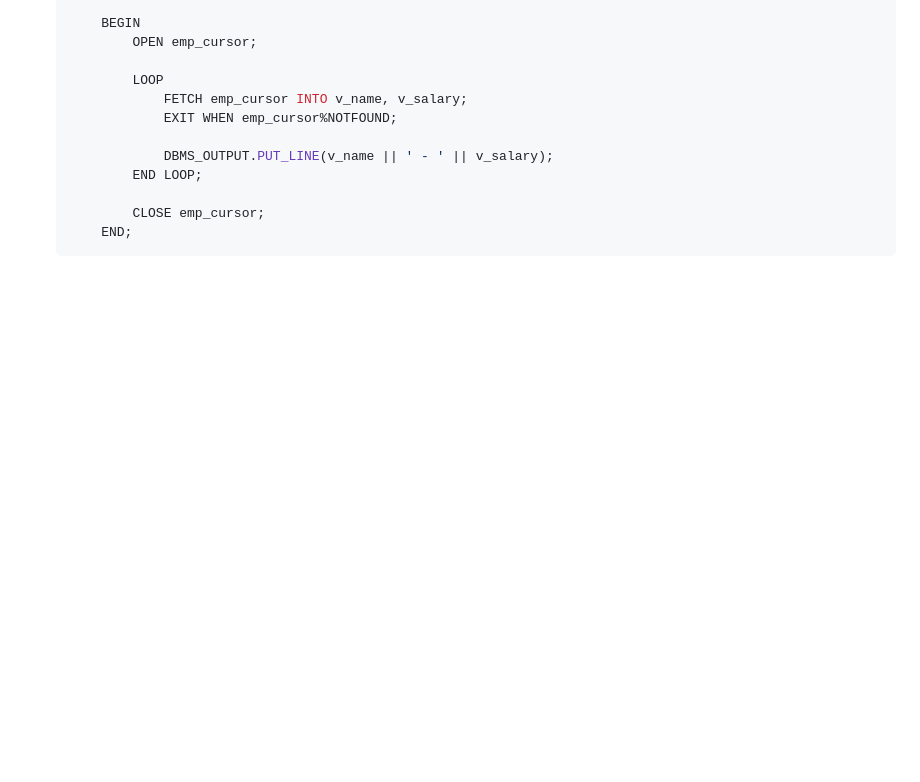
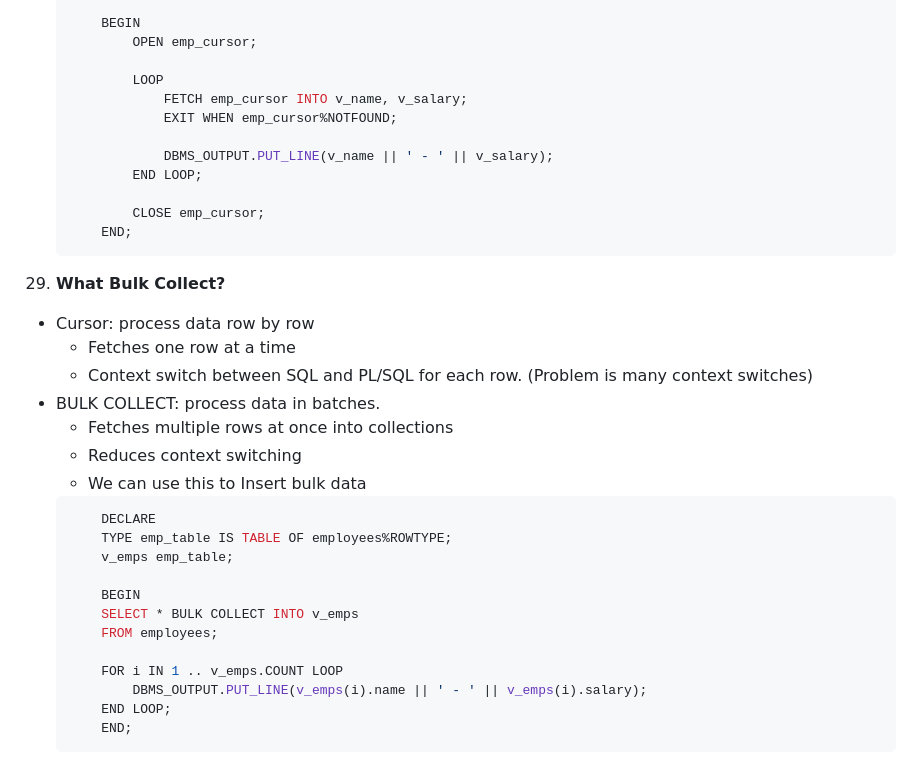
Before and after one commit to ShreyashDahiwale/JavaScriptLearning, a Markdown page: SQL.md, the part around the change. Rendered like a GitHub page; blank space fills up the shorter version.

Commit message:
Bulk Collect

````diff
--- a/SQL.md
+++ b/SQL.md
@@ -236,3 +236,26 @@ END;
             CLOSE emp_cursor;
         END;
     ```
+
+29. **What Bulk Collect?**
+- Cursor: process data row by row
+    - Fetches one row at a time
+    - Context switch between SQL and PL/SQL for each row. (Problem is many context switches)
+- BULK COLLECT: process data in batches.
+    - Fetches multiple rows at once into collections
+    - Reduces context switching
+    - We can use this to Insert bulk data
+    ```sql
+        DECLARE
+        TYPE emp_table IS TABLE OF employees%ROWTYPE;
+        v_emps emp_table;
+
+        BEGIN
+        SELECT * BULK COLLECT INTO v_emps
+        FROM employees;
+
+        FOR i IN 1 .. v_emps.COUNT LOOP
+            DBMS_OUTPUT.PUT_LINE(v_emps(i).name || ' - ' || v_emps(i).salary);
+        END LOOP;
+        END;
+    ```
````
